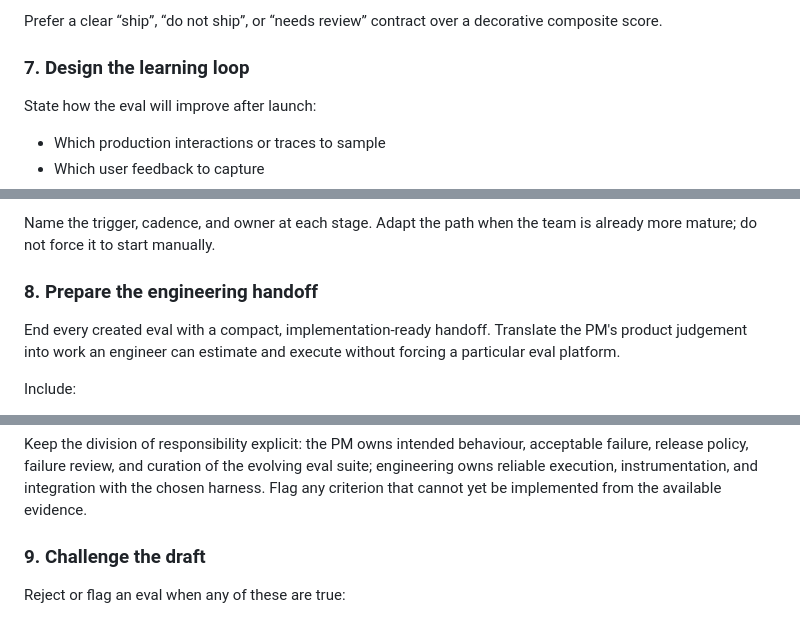
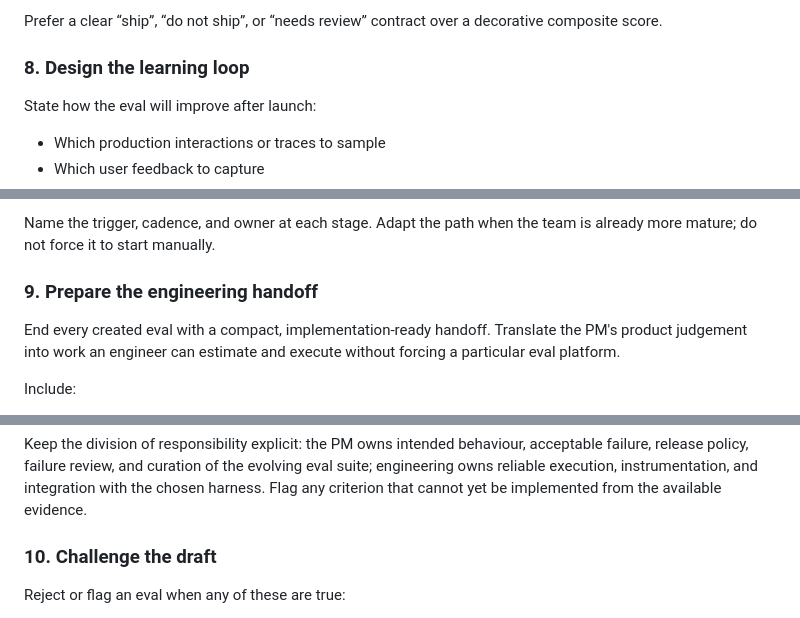
Before and after one commit to justshipai/evals-coach, a Markdown page: SKILL.md, 3 parts joined by grey strips. Rendered like a GitHub page.

```diff
--- a/SKILL.md
+++ b/SKILL.md
@@ -164,7 +179,7 @@ Specify:
 
 Prefer a clear “ship”, “do not ship”, or “needs review” contract over a decorative composite score.
 
-### 7. Design the learning loop
+### 8. Design the learning loop
 
 State how the eval will improve after launch:
 
@@ -183,7 +198,7 @@ Also define a practical operating path:
 
 Name the trigger, cadence, and owner at each stage. Adapt the path when the team is already more mature; do not force it to start manually.
 
-### 8. Prepare the engineering handoff
+### 9. Prepare the engineering handoff
 
 End every created eval with a compact, implementation-ready handoff. Translate the PM's product judgement into work an engineer can estimate and execute without forcing a particular eval platform.
 
@@ -201,7 +216,7 @@ Include:
 
 Keep the division of responsibility explicit: the PM owns intended behaviour, acceptable failure, release policy, failure review, and curation of the evolving eval suite; engineering owns reliable execution, instrumentation, and integration with the chosen harness. Flag any criterion that cannot yet be implemented from the available evidence.
 
-### 9. Challenge the draft
+### 10. Challenge the draft
 
 Reject or flag an eval when any of these are true:
 
```
Also changed, not shown: other parts of SKILL.md (+20 -4 lines).
